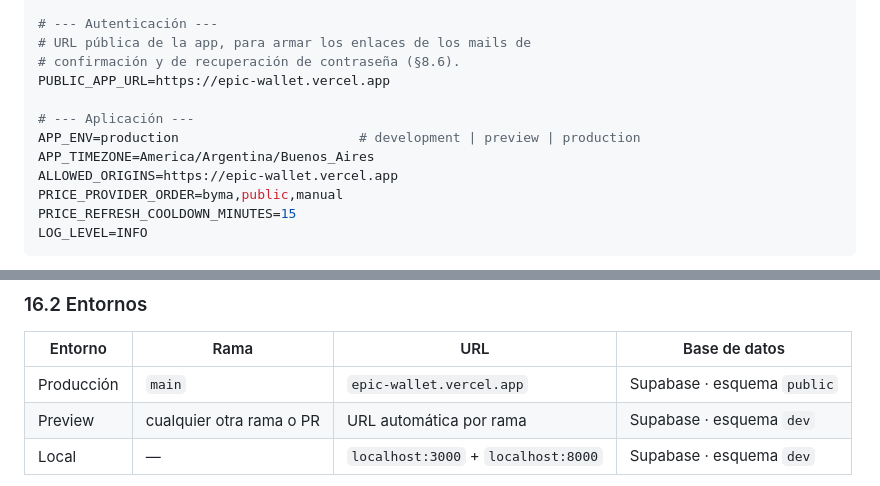
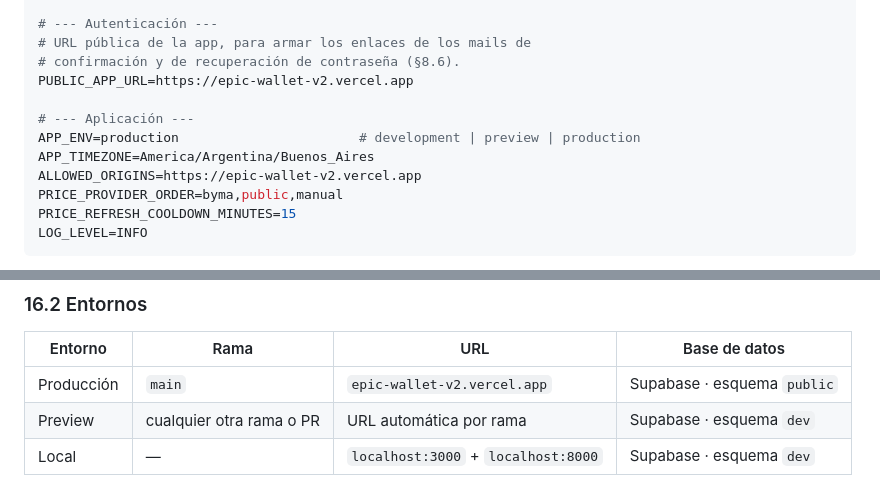
Before and after one commit to gusoliva85/Epic_Wallet_v2, a Markdown page: documentacion/02_Documento_Tecnico.md, 2 parts joined by grey strips. GitHub-like rendering.

```diff
--- a/documentacion/02_Documento_Tecnico.md
+++ b/documentacion/02_Documento_Tecnico.md
@@ -1026,12 +1026,12 @@ SUPABASE_JWT_SECRET=...                  # SECRETA, verifica firmas
 # --- Autenticación ---
 # URL pública de la app, para armar los enlaces de los mails de
 # confirmación y de recuperación de contraseña (§8.6).
-PUBLIC_APP_URL=https://epic-wallet.vercel.app
+PUBLIC_APP_URL=https://epic-wallet-v2.vercel.app
 
 # --- Aplicación ---
 APP_ENV=production                       # development | preview | production
 APP_TIMEZONE=America/Argentina/Buenos_Aires
-ALLOWED_ORIGINS=https://epic-wallet.vercel.app
+ALLOWED_ORIGINS=https://epic-wallet-v2.vercel.app
 PRICE_PROVIDER_ORDER=byma,public,manual
 PRICE_REFRESH_COOLDOWN_MINUTES=15
 LOG_LEVEL=INFO
@@ -1460,7 +1460,7 @@ Frontend y API comparten dominio, así que **no hay CORS** en producción. Sólo
 
 | Entorno | Rama | URL | Base de datos |
 |---|---|---|---|
-| Producción | `main` | `epic-wallet.vercel.app` | Supabase · esquema `public` |
+| Producción | `main` | `epic-wallet-v2.vercel.app` | Supabase · esquema `public` |
 | Preview | cualquier otra rama o PR | URL automática por rama | Supabase · esquema `dev` |
 | Local | — | `localhost:3000` + `localhost:8000` | Supabase · esquema `dev` |
 
```
Also changed, not shown: README.md (+2 -2 lines), documentacion/03_Roadmap.md (+2 -2 lines).
